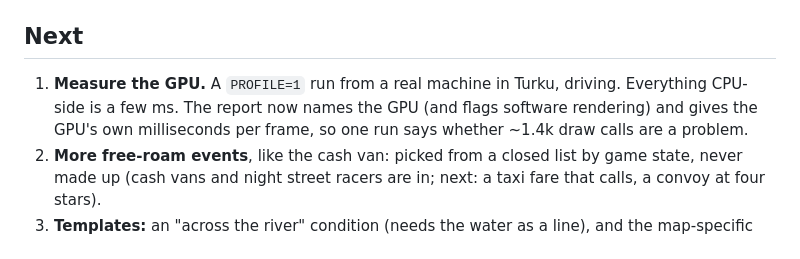
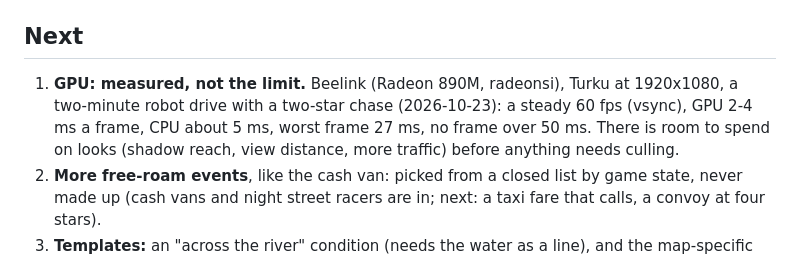
Before and after one commit to olivermikkola/3D-auto, a Markdown page: docs/ROADMAP.md, the part around the change. Rendered like a GitHub page.

Commit message:
Roadmap: the GPU measured on the Beelink, 2-4 ms a frame at 1080p
Co-Authored-By: Claude Opus 5.5 <noreply@anthropic.com>

```diff
--- a/docs/ROADMAP.md
+++ b/docs/ROADMAP.md
@@ -53,9 +53,10 @@ and `game/lib/roadnet.lua`. Raisio-only facts belong in `game/maps/raisio*.lua`.
 
 ## Next
 
-1. **Measure the GPU.** A `PROFILE=1` run from a real machine in Turku, driving. Everything
-   CPU-side is a few ms. The report now names the GPU (and flags software rendering) and gives
-   the GPU's own milliseconds per frame, so one run says whether ~1.4k draw calls are a problem.
+1. **GPU: measured, not the limit.** Beelink (Radeon 890M, radeonsi), Turku at 1920x1080, a
+   two-minute robot drive with a two-star chase (2026-10-23): a steady 60 fps (vsync), GPU 2-4 ms
+   a frame, CPU about 5 ms, worst frame 27 ms, no frame over 50 ms. There is room to spend on
+   looks (shadow reach, view distance, more traffic) before anything needs culling.
 2. **More free-roam events**, like the cash van: picked from a closed list by game state,
    never made up (cash vans and night street racers are in; next: a taxi fare that calls,
    a convoy at four stars).
```
